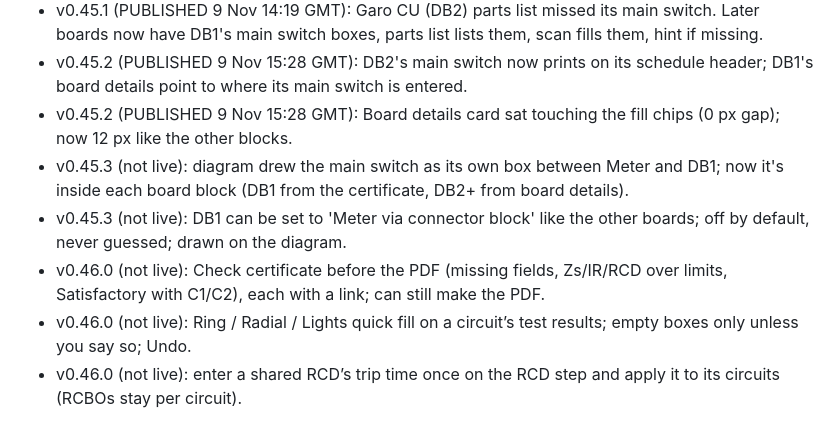
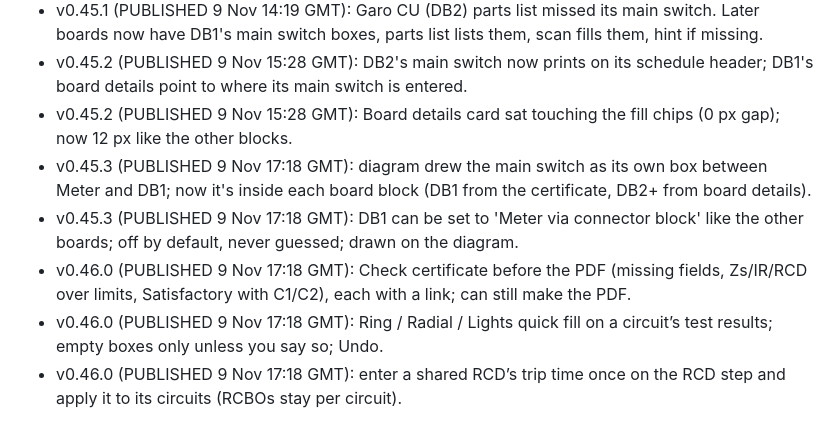
Before and after one commit to MattyTattie/sparky, a Markdown page: NIGGLES.md, the part around the change. Drawn GitHub-style.

Commit message:
v0.46.0: mark published

```diff
--- a/NIGGLES.md
+++ b/NIGGLES.md
@@ -208,8 +208,8 @@
 - v0.45.1 (PUBLISHED 9 Nov 14:19 GMT): Garo CU (DB2) parts list missed its main switch. Later boards now have DB1's main switch boxes, parts list lists them, scan fills them, hint if missing.
 - v0.45.2 (PUBLISHED 9 Nov 15:28 GMT): DB2's main switch now prints on its schedule header; DB1's board details point to where its main switch is entered.
 - v0.45.2 (PUBLISHED 9 Nov 15:28 GMT): Board details card sat touching the fill chips (0 px gap); now 12 px like the other blocks.
-- v0.45.3 (not live): diagram drew the main switch as its own box between Meter and DB1; now it's inside each board block (DB1 from the certificate, DB2+ from board details).
-- v0.45.3 (not live): DB1 can be set to 'Meter via connector block' like the other boards; off by default, never guessed; drawn on the diagram.
-- v0.46.0 (not live): Check certificate before the PDF (missing fields, Zs/IR/RCD over limits, Satisfactory with C1/C2), each with a link; can still make the PDF.
-- v0.46.0 (not live): Ring / Radial / Lights quick fill on a circuit’s test results; empty boxes only unless you say so; Undo.
-- v0.46.0 (not live): enter a shared RCD’s trip time once on the RCD step and apply it to its circuits (RCBOs stay per circuit).
+- v0.45.3 (PUBLISHED 9 Nov 17:18 GMT): diagram drew the main switch as its own box between Meter and DB1; now it's inside each board block (DB1 from the certificate, DB2+ from board details).
+- v0.45.3 (PUBLISHED 9 Nov 17:18 GMT): DB1 can be set to 'Meter via connector block' like the other boards; off by default, never guessed; drawn on the diagram.
+- v0.46.0 (PUBLISHED 9 Nov 17:18 GMT): Check certificate before the PDF (missing fields, Zs/IR/RCD over limits, Satisfactory with C1/C2), each with a link; can still make the PDF.
+- v0.46.0 (PUBLISHED 9 Nov 17:18 GMT): Ring / Radial / Lights quick fill on a circuit’s test results; empty boxes only unless you say so; Undo.
+- v0.46.0 (PUBLISHED 9 Nov 17:18 GMT): enter a shared RCD’s trip time once on the RCD step and apply it to its circuits (RCBOs stay per circuit).
```
Also changed, not shown: HANDOFF.md (+2 -2 lines).
